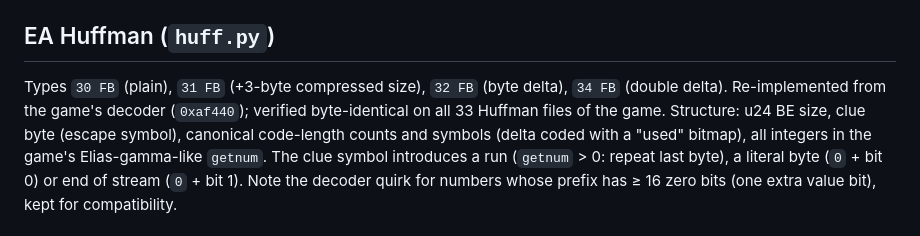
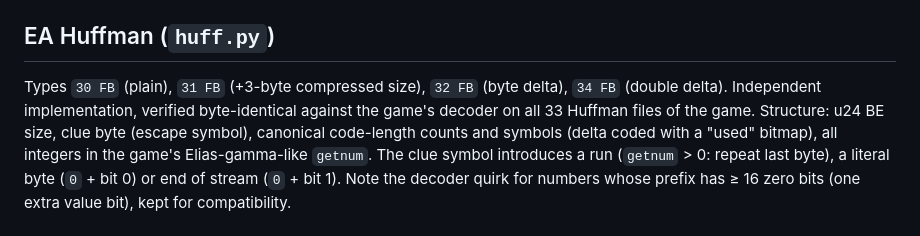
Before and after one commit to sebauer/nfsse-enhanced, a Markdown page: docs/FORMATS.md, the part around the change. GitHub-like rendering.

```diff
--- a/docs/FORMATS.md
+++ b/docs/FORMATS.md
@@ -27,8 +27,8 @@ literals. `qfs.pack` is a greedy hash-chain encoder; `qfs.decode` dispatches on
 ## EA Huffman (`huff.py`)
 
 Types `30 FB` (plain), `31 FB` (+3-byte compressed size), `32 FB` (byte delta), `34 FB`
-(double delta). Re-implemented from the game's decoder (`0xaf440`); verified byte-identical on
-all 33 Huffman files of the game. Structure: u24 BE size, clue byte (escape symbol), canonical
+(double delta). Independent implementation, verified byte-identical against the game's decoder
+on all 33 Huffman files of the game. Structure: u24 BE size, clue byte (escape symbol), canonical
 code-length counts and symbols (delta coded with a "used" bitmap), all integers in the game's
 Elias-gamma-like `getnum`. The clue symbol introduces a run (`getnum` > 0: repeat last byte),
 a literal byte (`0` + bit 0) or end of stream (`0` + bit 1). Note the decoder quirk for numbers
```
